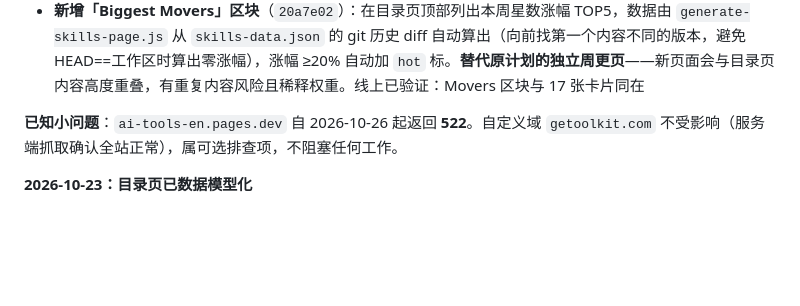
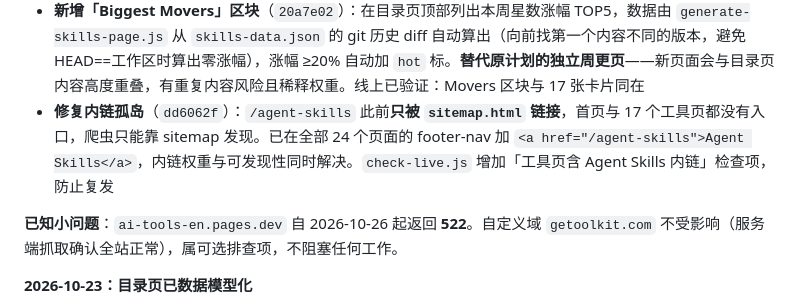
Before and after one commit to qwehkkk/ai-tools-en, a Markdown page: STATUS.md, the part around the change. Rendered like a GitHub page; blank space fills up the shorter version.

Commit message:
STATUS.md: record orphan-page internal link fix

```diff
--- a/STATUS.md
+++ b/STATUS.md
@@ -30,6 +30,7 @@
 - **修复 `lastmod` 假信号**（`e1d81a1`）：`generate-sitemap.js` 原本给所有 URL 打当天日期，23 条全被刷成生成日 → 搜索引擎会判定 lastmod 不可信而忽略。现改为取该页 git 最后一次提交日期（回退 mtime），线上分布已恢复真实：21 条 10-21 / 1 条 10-22 / agent-skills 10-26
 - robots.txt 由站主另行提交 `607d794`（屏蔽 `/cdn-cgi/l/` 的 Cloudflare 生成 404）
 - **新增「Biggest Movers」区块**（`20a7e02`）：在目录页顶部列出本周星数涨幅 TOP5，数据由 `generate-skills-page.js` 从 `skills-data.json` 的 git 历史 diff 自动算出（向前找第一个内容不同的版本，避免 HEAD==工作区时算出零涨幅），涨幅 ≥20% 自动加 `hot` 标。**替代原计划的独立周更页**——新页面会与目录页内容高度重叠，有重复内容风险且稀释权重。线上已验证：Movers 区块与 17 张卡片同在
+- **修复内链孤岛**（`dd6062f`）：`/agent-skills` 此前**只被 `sitemap.html` 链接**，首页与 17 个工具页都没有入口，爬虫只能靠 sitemap 发现。已在全部 24 个页面的 footer-nav 加 `<a href="/agent-skills">Agent Skills</a>`，内链权重与可发现性同时解决。`check-live.js` 增加「工具页含 Agent Skills 内链」检查项，防止复发
 
 **已知小问题**：`ai-tools-en.pages.dev` 自 2026-10-26 起返回 **522**。自定义域 `getoolkit.com` 不受影响（服务端抓取确认全站正常），属可选排查项，不阻塞任何工作。
 
```
